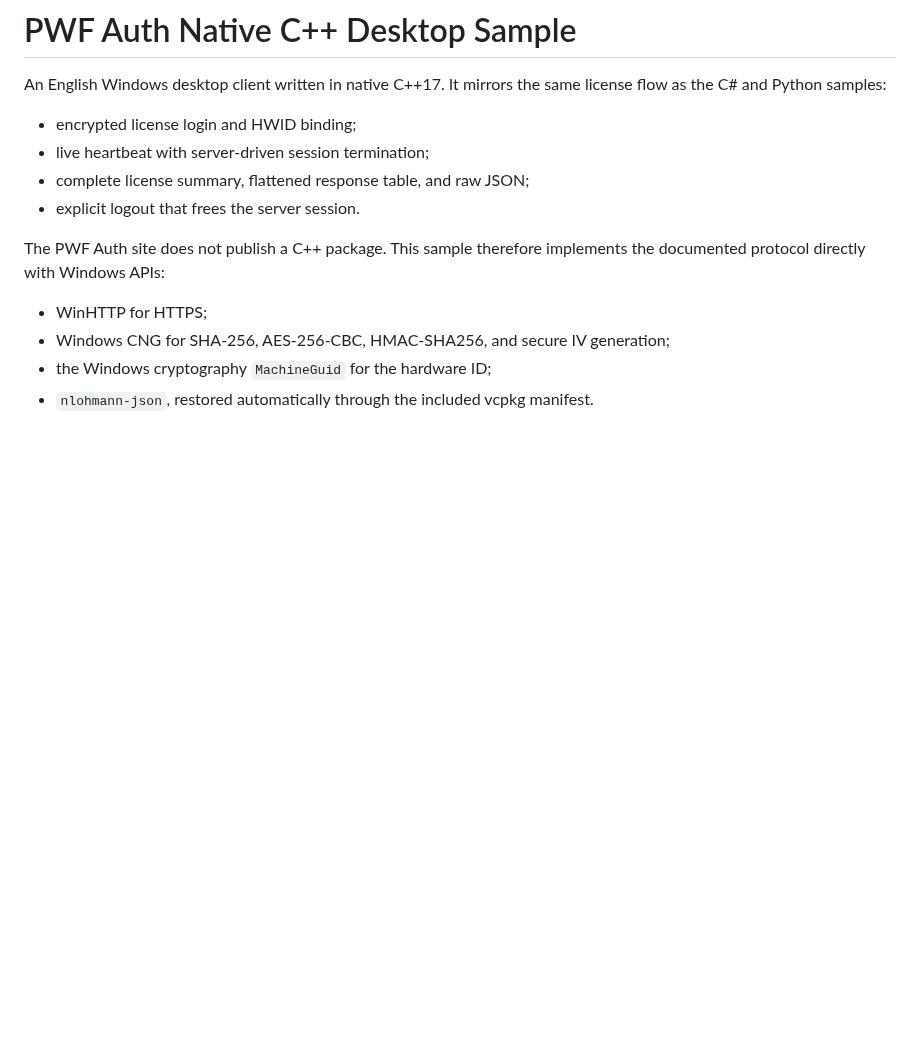
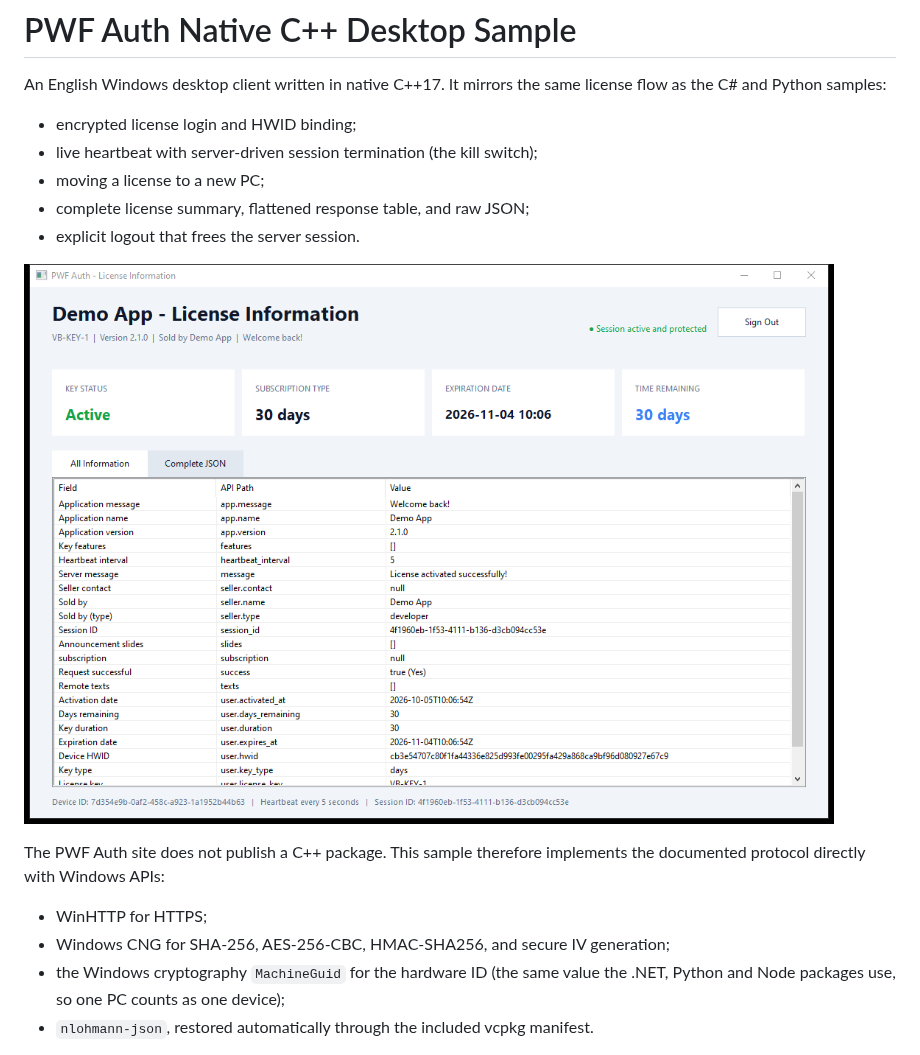
Before and after one commit to pwfauth/pwfauth-cpp-client, a Markdown page: README.md, the part around one of its changes. Drawn GitHub-style; pictures changed too: docs/dashboard.png (added); blank space fills up the shorter version.

```diff
--- a/README.md
+++ b/README.md
@@ -4,14 +4,18 @@ An English Windows desktop client written in native C++17. It mirrors the same
 license flow as the C# and Python samples:
 
 - encrypted license login and HWID binding;
-- live heartbeat with server-driven session termination;
+- live heartbeat with server-driven session termination (the kill switch);
+- moving a license to a new PC;
 - complete license summary, flattened response table, and raw JSON;
 - explicit logout that frees the server session.
+
+![The dashboard after signing in](docs/dashboard.png)
 
 The PWF Auth site does not publish a C++ package. This sample therefore implements
 the documented protocol directly with Windows APIs:
 
 - WinHTTP for HTTPS;
 - Windows CNG for SHA-256, AES-256-CBC, HMAC-SHA256, and secure IV generation;
-- the Windows cryptography `MachineGuid` for the hardware ID;
+- the Windows cryptography `MachineGuid` for the hardware ID (the same value the
+  .NET, Python and Node packages use, so one PC counts as one device);
 - `nlohmann-json`, restored automatically through the included vcpkg manifest.
```
Also changed, not shown: other parts of README.md (+44 -4 lines), docs/move-license.png (added), 5 other files.
